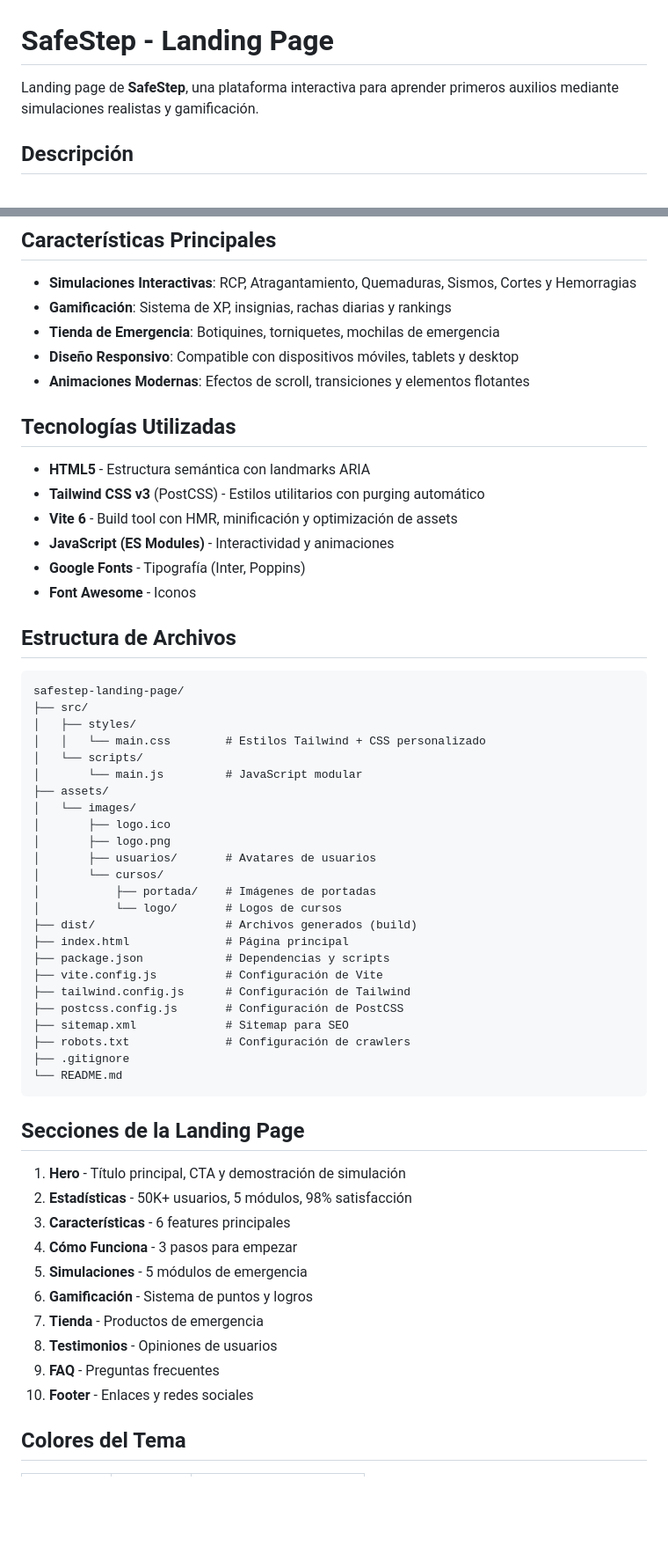
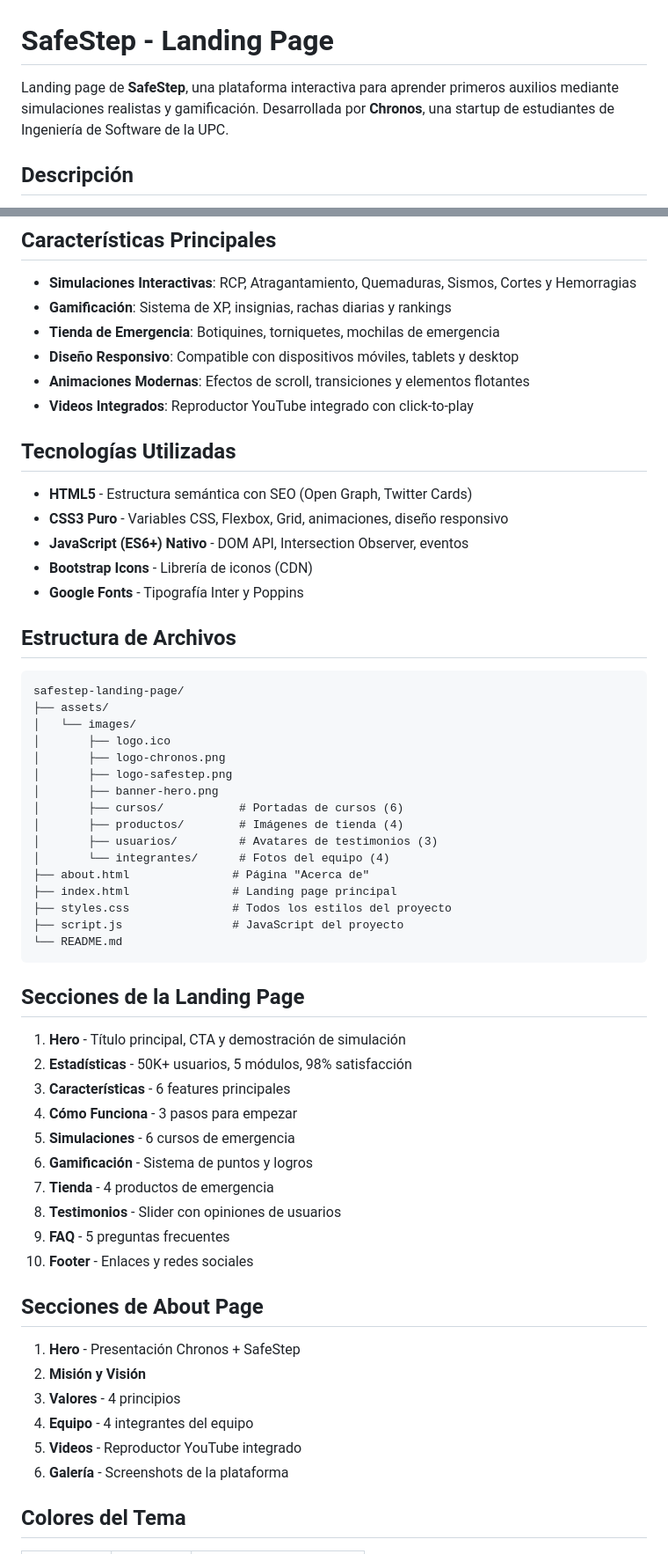
Before and after one commit to upc-1asi0729-2610-11990-chronos-team-3/safestep-landing-page, a Markdown page: README.md, 2 parts joined by grey strips. Shown at 88% size. Drawn GitHub-style; blank space fills up the shorter version.

Commit message:
Update README with project details and enhancements

````diff
--- a/README.md
+++ b/README.md
@@ -1,6 +1,6 @@
 # SafeStep - Landing Page
 
-Landing page de **SafeStep**, una plataforma interactiva para aprender primeros auxilios mediante simulaciones realistas y gamificación.
+Landing page de **SafeStep**, una plataforma interactiva para aprender primeros auxilios mediante simulaciones realistas y gamificación. Desarrollada por **Chronos**, una startup de estudiantes de Ingeniería de Software de la UPC.
 
 ## Descripción
 
@@ -13,42 +13,34 @@ SafeStep es una landing page moderna y responsiva diseñada para promocionar una
 - **Tienda de Emergencia**: Botiquines, torniquetes, mochilas de emergencia
 - **Diseño Responsivo**: Compatible con dispositivos móviles, tablets y desktop
 - **Animaciones Modernas**: Efectos de scroll, transiciones y elementos flotantes
+- **Videos Integrados**: Reproductor YouTube integrado con click-to-play
 
 ## Tecnologías Utilizadas
 
-- **HTML5** - Estructura semántica con landmarks ARIA
-- **Tailwind CSS v3** (PostCSS) - Estilos utilitarios con purging automático
-- **Vite 6** - Build tool con HMR, minificación y optimización de assets
-- **JavaScript (ES Modules)** - Interactividad y animaciones
-- **Google Fonts** - Tipografía (Inter, Poppins)
-- **Font Awesome** - Iconos
+- **HTML5** - Estructura semántica con SEO (Open Graph, Twitter Cards)
+- **CSS3 Puro** - Variables CSS, Flexbox, Grid, animaciones, diseño responsivo
+- **JavaScript (ES6+) Nativo** - DOM API, Intersection Observer, eventos
+- **Bootstrap Icons** - Librería de iconos (CDN)
+- **Google Fonts** - Tipografía Inter y Poppins
 
 ## Estructura de Archivos
 
 ```
 safestep-landing-page/
-├── src/
-│   ├── styles/
-│   │   └── main.css        # Estilos Tailwind + CSS personalizado
-│   └── scripts/
-│       └── main.js         # JavaScript modular
 ├── assets/
 │   └── images/
 │       ├── logo.ico
-│       ├── logo.png
-│       ├── usuarios/       # Avatares de usuarios
-│       └── cursos/
-│           ├── portada/    # Imágenes de portadas
-│           └── logo/       # Logos de cursos
-├── dist/                   # Archivos generados (build)
-├── index.html              # Página principal
-├── package.json            # Dependencias y scripts
-├── vite.config.js          # Configuración de Vite
-├── tailwind.config.js      # Configuración de Tailwind
-├── postcss.config.js       # Configuración de PostCSS
-├── sitemap.xml             # Sitemap para SEO
-├── robots.txt              # Configuración de crawlers
-├── .gitignore
+│       ├── logo-chronos.png
+│       ├── logo-safestep.png
+│       ├── banner-hero.png
+│       ├── cursos/           # Portadas de cursos (6)
+│       ├── productos/        # Imágenes de tienda (4)
+│       ├── usuarios/         # Avatares de testimonios (3)
+│       └── integrantes/      # Fotos del equipo (4)
+├── about.html               # Página "Acerca de"
+├── index.html               # Landing page principal
+├── styles.css               # Todos los estilos del proyecto
+├── script.js                # JavaScript del proyecto
 └── README.md
 ```
 
@@ -58,12 +50,21 @@ safestep-landing-page/
 2. **Estadísticas** - 50K+ usuarios, 5 módulos, 98% satisfacción
 3. **Características** - 6 features principales
 4. **Cómo Funciona** - 3 pasos para empezar
-5. **Simulaciones** - 5 módulos de emergencia
+5. **Simulaciones** - 6 cursos de emergencia
 6. **Gamificación** - Sistema de puntos y logros
-7. **Tienda** - Productos de emergencia
-8. **Testimonios** - Opiniones de usuarios
-9. **FAQ** - Preguntas frecuentes
+7. **Tienda** - 4 productos de emergencia
+8. **Testimonios** - Slider con opiniones de usuarios
+9. **FAQ** - 5 preguntas frecuentes
 10. **Footer** - Enlaces y redes sociales
+
+## Secciones de About Page
+
+1. **Hero** - Presentación Chronos + SafeStep
+2. **Misión y Visión**
+3. **Valores** - 4 principios
+4. **Equipo** - 4 integrantes del equipo
+5. **Videos** - Reproductor YouTube integrado
+6. **Galería** - Screenshots de la plataforma
 
 ## Colores del Tema
 
````
Also changed, not shown: other parts of README.md (+19 -18 lines).
